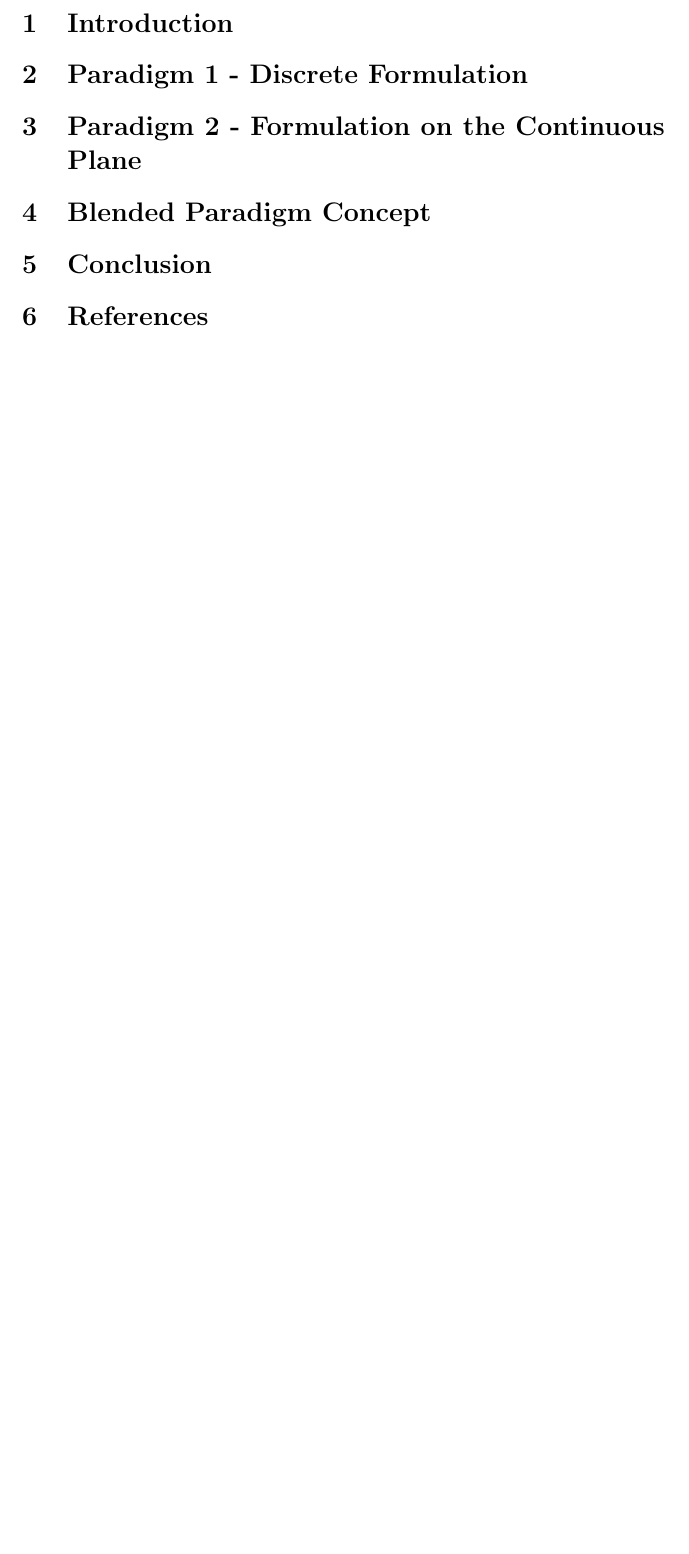
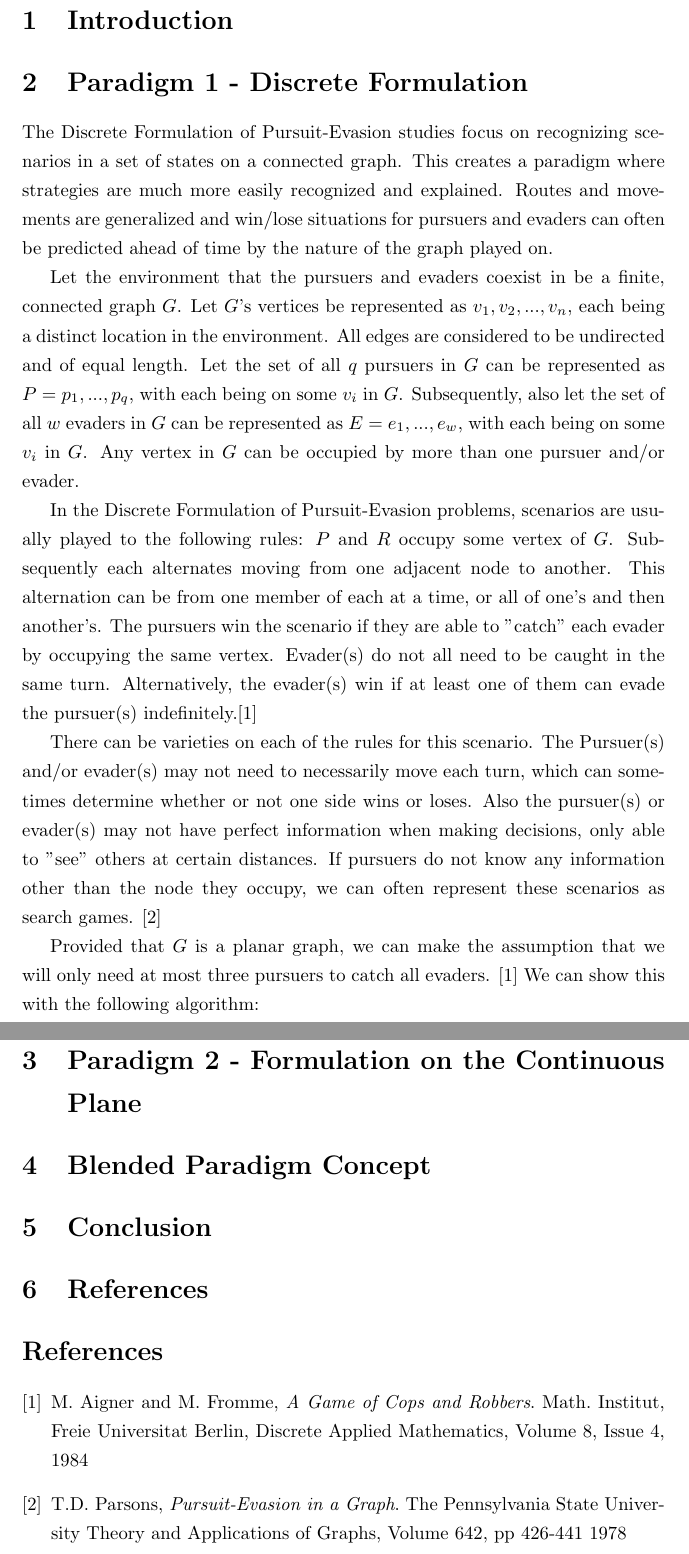
Before and after one commit to danbolt/pursuitEvasionPaper426, a LaTeX document (paper.tex): part of page 2 of 2 before the commit and two parts of pages 2 and 3 of 3 after it, the two joined at a grey line, cut so that both start at the same text, the shorter picture padded with empty space. Compiled offline with pdfLaTeX.

Commit message:
mostly done discrete formulation

```diff
--- a/paper.tex
+++ b/paper.tex
@@ -1,4 +1,8 @@
 \documentclass{article}
+
+\usepackage{amsmath}
+
+\linespread{1.3}
 
 \begin{document}
 
@@ -14,10 +18,15 @@
 % a solution for blending the two solutions together
 
 \section{Paradigm 1 - Discrete Formulation}
-% explanation of the paradigm
-% mathematical definitions and/or data structures
-% general rules of "play"
-% planar graphs need max three pursuers
+The Discrete Formulation of Pursuit-Evasion studies focus on recognizing scenarios in a set of states on a connected graph. This creates a paradigm where strategies are much more easily recognized and explained. Routes and movements are generalized and win/lose situations for pursuers and evaders can often be predicted ahead of time by the nature of the graph played on.
+
+Let the environment that the pursuers and evaders coexist in be a finite, connected graph \(G\). Let \(G\)'s vertices be represented as \(v_1,v_2,...,v_n\), each being a distinct location in the environment. All edges are considered to be undirected and of equal length. Let the set of all \(q\) pursuers in \(G\) can be represented as \(P = {p_1,...,p_q}\), with each being on some \(v_i\) in \(G\). Subsequently, also let the set of all \(w\) evaders in \(G\) can be represented as \(E = {e_1,...,e_w}\), with each being on some \(v_i\) in \(G\). Any vertex in \(G\) can be occupied by more than one pursuer and/or evader.
+
+In the Discrete Formulation of Pursuit-Evasion problems, scenarios are usually played to the following rules: \(P\) and \(R\) occupy some vertex of \(G\). Subsequently each alternates moving from one adjacent node to another. This alternation can be from one member of each at a time, or all of one's and then another's. The pursuers win the scenario if they are able to "catch" each evader by occupying the same vertex. Evader(s) do not all need to be caught in the same turn. Alternatively, the evader(s) win if at least one of them can evade the pursuer(s) indefinitely.\cite{copsRobbers}
+
+There can be varieties on each of the rules for this scenario. The Pursuer(s) and/or evader(s) may not need to necessarily move each turn, which can sometimes determine whether or not one side wins or loses. Also the pursuer(s) or evader(s) may not have perfect information when making decisions, only able to "see" others at certain distances. If pursuers do not know any information other than the node they occupy, we can often represent these scenarios as search games. \cite{parsons}
+
+Provided that \(G\) is a planar graph, we can make the assumption that we will only need at most three pursuers to catch all evaders. \cite{copsRobbers} We can show this with the following algorithm:
 
 \section{Paradigm 2 - Formulation on the Continuous Plane}
 % explanation of the paradigm
@@ -41,4 +50,22 @@
 
 \section{References}
 
+\begin{thebibliography}{9}
+
+\bibitem{copsRobbers}
+  M. Aigner and M. Fromme,
+  \emph{A Game of Cops and Robbers}.
+  Math. Institut, Freie Universitat Berlin,
+  Discrete Applied Mathematics, Volume 8, Issue 4,
+  1984
+
+\bibitem{parsons}
+  T.D. Parsons,
+  \emph{Pursuit-Evasion in a Graph}.
+  The Pennsylvania State University
+  Theory and Applications of Graphs, Volume 642, pp 426-441
+  1978
+
+\end{thebibliography}
+
 \end{document}
```
Also changed, not shown: paper.tex (2 more changed lines).
